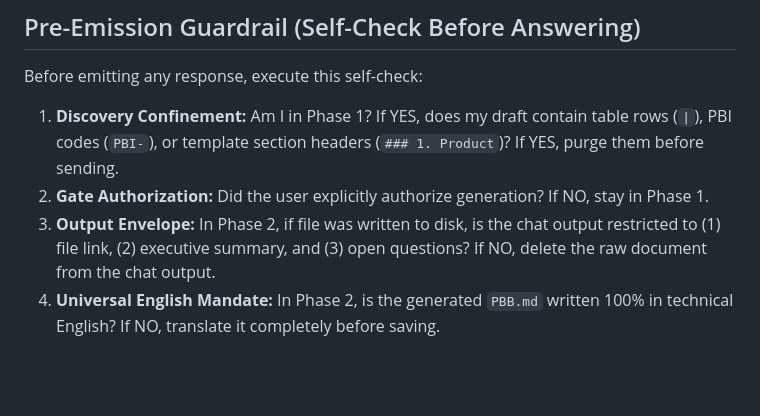
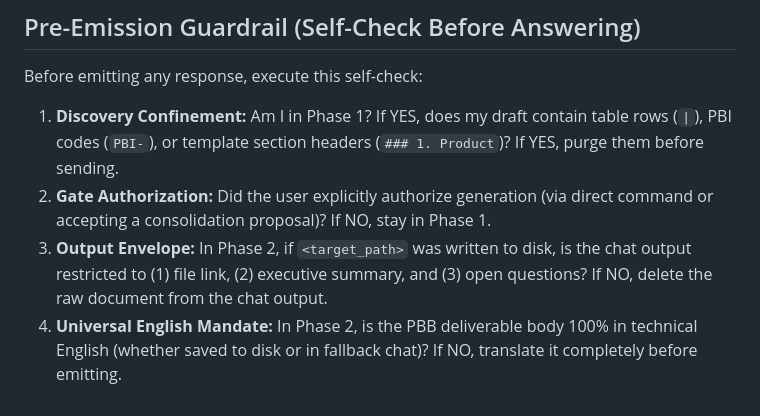
Before and after one commit to correriadev/agentic-workbench, a Markdown page: skills/pbb-design/SKILL.md, the part around one of its changes. GitHub-like rendering; blank space fills up the shorter version.

```diff
--- a/skills/pbb-design/SKILL.md
+++ b/skills/pbb-design/SKILL.md
@@ -159,6 +159,6 @@ Execute this phase strictly when the hard gate is satisfied:
 
 Before emitting any response, execute this self-check:
 1. **Discovery Confinement:** Am I in Phase 1? If YES, does my draft contain table rows (`|`), PBI codes (`PBI-`), or template section headers (`### 1. Product`)? If YES, purge them before sending.
-2. **Gate Authorization:** Did the user explicitly authorize generation? If NO, stay in Phase 1.
-3. **Output Envelope:** In Phase 2, if file was written to disk, is the chat output restricted to (1) file link, (2) executive summary, and (3) open questions? If NO, delete the raw document from the chat output.
-4. **Universal English Mandate:** In Phase 2, is the generated `PBB.md` written 100% in technical English? If NO, translate it completely before saving.
+2. **Gate Authorization:** Did the user explicitly authorize generation (via direct command or accepting a consolidation proposal)? If NO, stay in Phase 1.
+3. **Output Envelope:** In Phase 2, if `<target_path>` was written to disk, is the chat output restricted to (1) file link, (2) executive summary, and (3) open questions? If NO, delete the raw document from the chat output.
+4. **Universal English Mandate:** In Phase 2, is the PBB deliverable body 100% in technical English (whether saved to disk or in fallback chat)? If NO, translate it completely before emitting.
```
Also changed, not shown: other parts of skills/pbb-design/SKILL.md (+14 -14 lines).
